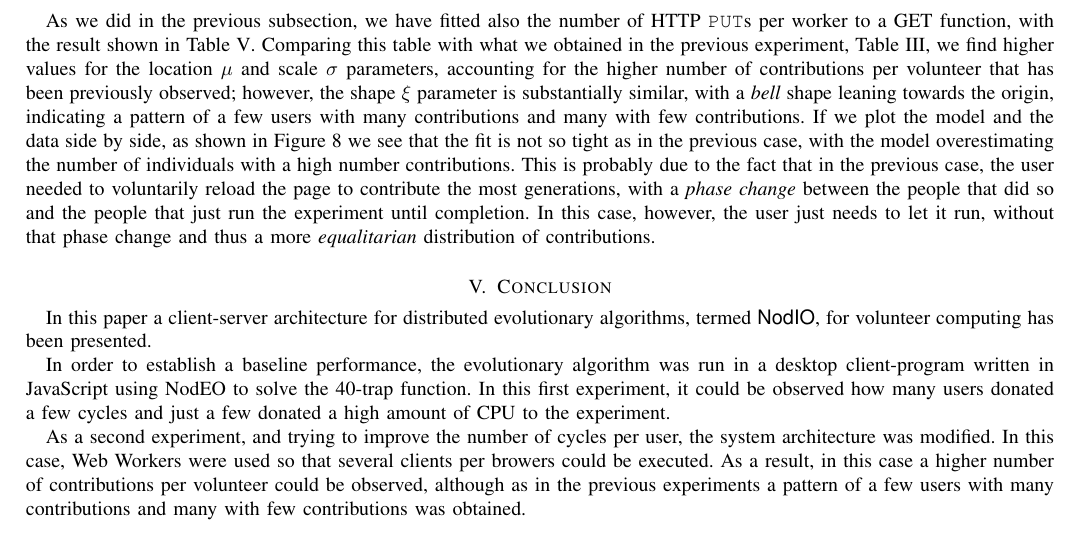
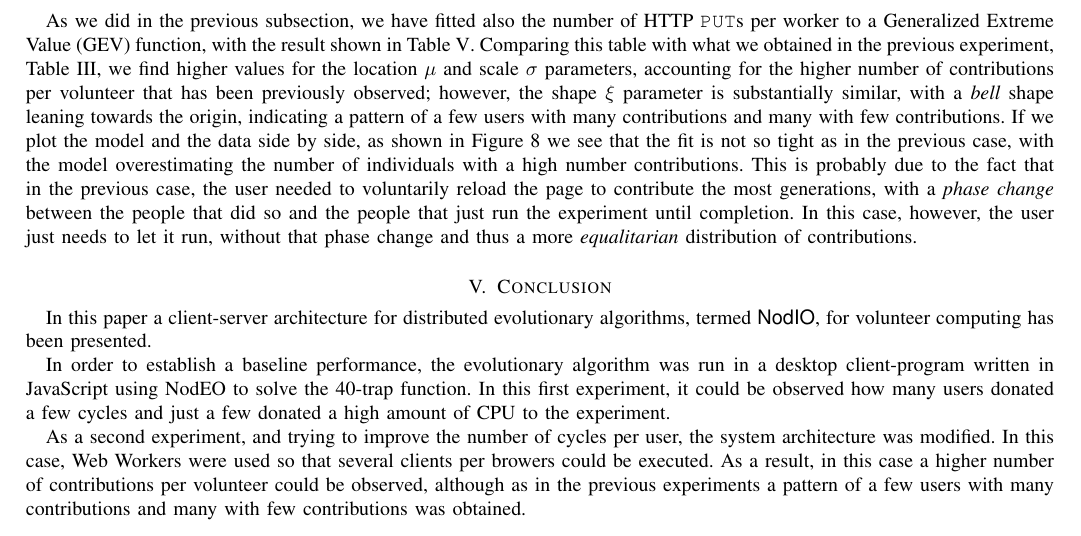
Before and after one commit to JJ/modeling-volunteer-computing, a LaTeX paper (volunteer-clouds-ieee-ci-si.tex): part of page 11 of 11, cut so that both start at the same text. Compiled offline with pdfLaTeX.

Commit message:
Volviendo a cambiar GET por GEV
Anda, que ya te vale, @fergunet. Menos mal que ha sido uno solo.

```diff
--- a/volunteer-clouds-ieee-ci-si.tex
+++ b/volunteer-clouds-ieee-ci-si.tex
@@ -934,7 +934,8 @@ standard deviation in the time, with more volunteers adding {\em
 however, more experiments would be needed to check this hypothesis.
 
 As we did in the previous subsection, we have fitted also the number
-of HTTP {\tt PUT}s per worker to a GET function, with the result shown %FERGU: he cambiado GEV por GET (lo de GEV era un error, no? vayamos a que sea algo nuevo que no conozco...)
+of HTTP {\tt PUT}s per worker to a  Generalized Extreme Value (GEV) function, with the result shown %FERGU: he cambiado GEV por GET (lo de GEV era un error, no? vayamos a que sea algo nuevo que no conozco...)
+%cojollos, Fergu, si no conoces no lo cambies.
 in Table \ref{tab:puts:ww}. Comparing this table with what we obtained
 in the previous experiment, Table \ref{tab:puts:os}, we find higher values
 for the location $\mu$ and scale $\sigma$ parameters, accounting for
```
